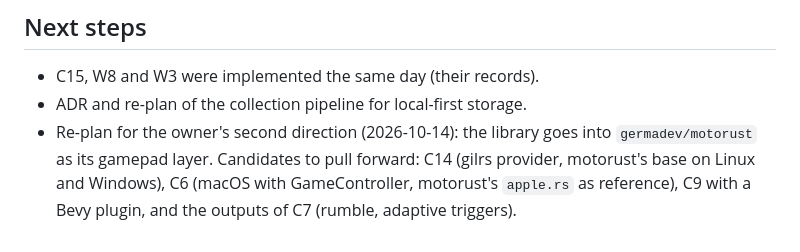
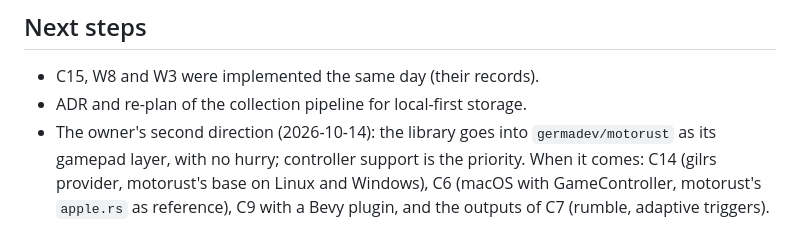
Before and after one commit to anygamepad/anygamepad.github.io, a Markdown page: RECORD/2026-10-14.roadmap-replan-w3-playstation.completed.md, the part around the change. Rendered like a GitHub page.

Commit message:
Roadmap 2026-10-14: motorust integration is not urgent
The owner's priority is controller support; the motorust integration
waits, and the schedule stays as it is.

Co-Authored-By: Claude Opus 5.5 <noreply@anthropic.com>
Claude-Session: https://claude.ai/code/session_0181C9nE1cvTPEUvr1ikZ6WS

```diff
--- a/RECORD/2026-10-14.roadmap-replan-w3-playstation.completed.md
+++ b/RECORD/2026-10-14.roadmap-replan-w3-playstation.completed.md
@@ -71,8 +71,9 @@ that WebHID can read. Re-plan so W3 can decode PlayStation pads.
 
 - C15, W8 and W3 were implemented the same day (their records).
 - ADR and re-plan of the collection pipeline for local-first storage.
-- Re-plan for the owner's second direction (2026-10-14): the library goes
-  into `germadev/motorust` as its gamepad layer. Candidates to pull
-  forward: C14 (gilrs provider, motorust's base on Linux and Windows), C6
-  (macOS with GameController, motorust's `apple.rs` as reference), C9 with
-  a Bevy plugin, and the outputs of C7 (rumble, adaptive triggers).
+- The owner's second direction (2026-10-14): the library goes into
+  `germadev/motorust` as its gamepad layer, with no hurry; controller
+  support is the priority. When it comes: C14 (gilrs provider, motorust's
+  base on Linux and Windows), C6 (macOS with GameController, motorust's
+  `apple.rs` as reference), C9 with a Bevy plugin, and the outputs of C7
+  (rumble, adaptive triggers).
```
Also changed, not shown: ROADMAP/2026-10-14/README.md (+2 -1 lines).
